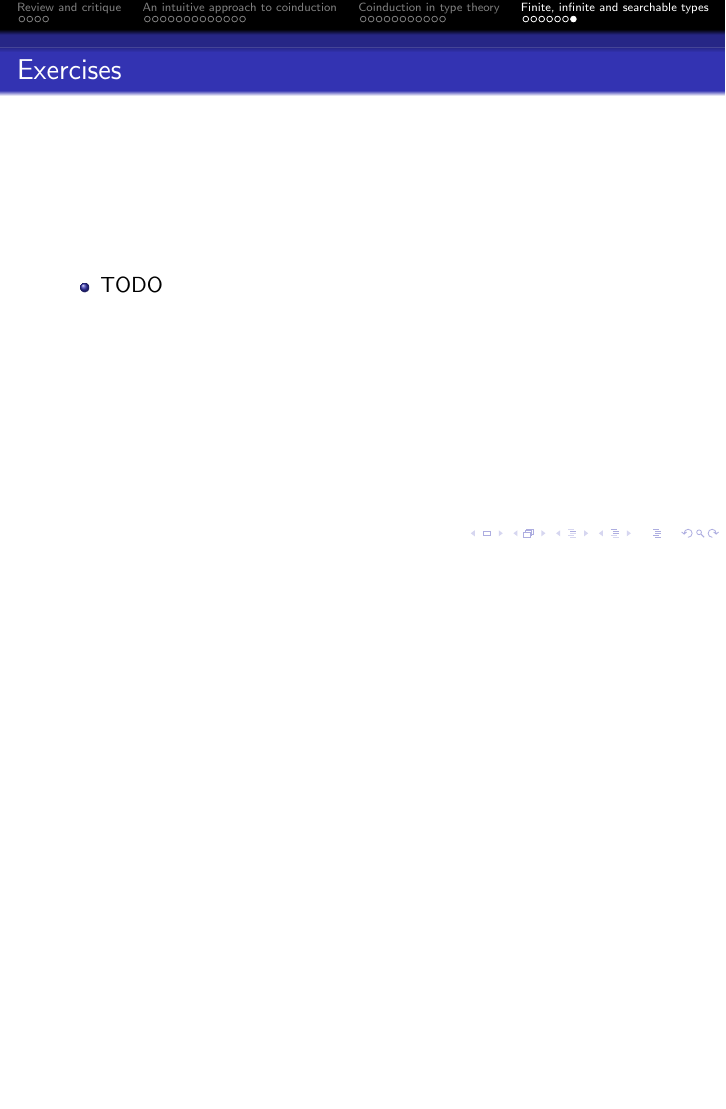
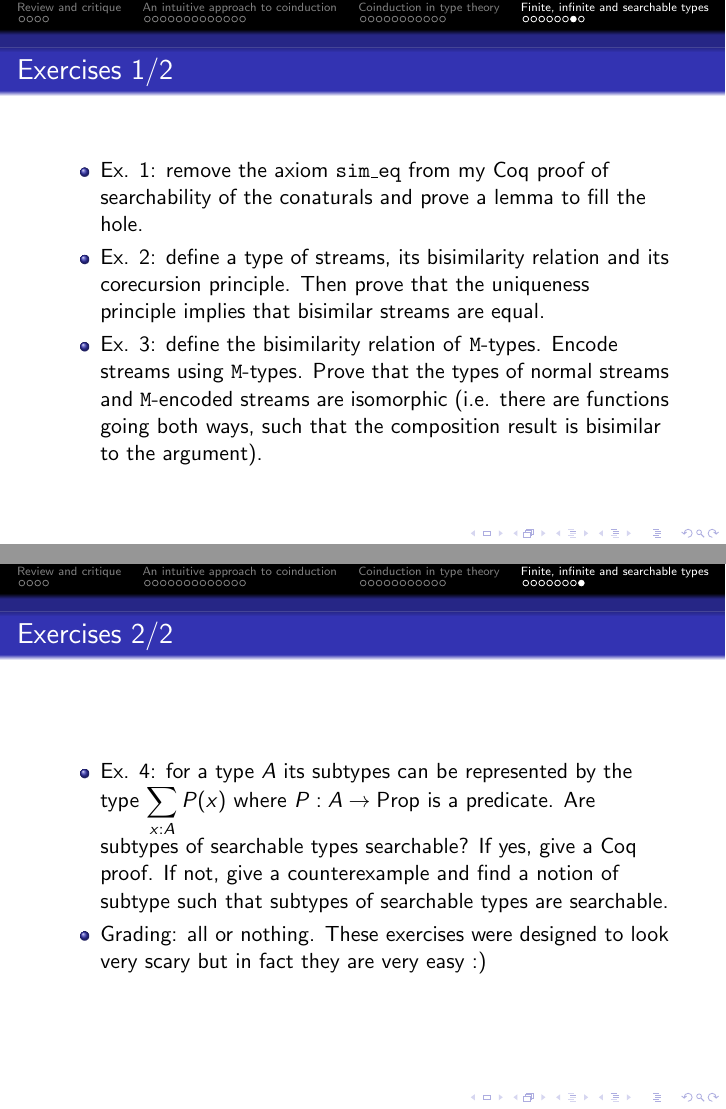
Before and after one commit to wkolowski/Seminar-Bisimulation-and-Coinduction, LaTeX slides (Slides.tex): page 37 of 37 before the commit and pages 37 and 38 of 38 after it, the two joined at a grey line, the shorter picture padded with empty space. Compiled offline with pdfLaTeX.

Commit message:
Corrected some typos, removed unused package imports. Added exercises and grading policy.

```diff
--- a/Slides.tex
+++ b/Slides.tex
@@ -1,10 +1,4 @@
 \documentclass{beamer}
-
-%\usepackage[utf8]{inputenc}
-%\usepackage{polski}
-%\usepackage[polish]{babel}
-\usepackage{graphicx}
-\usepackage{minted}
 
 \title{Coinduction in type theory:\\a topological connection}
 \author{Wojciech Kołowski}
@@ -353,9 +346,19 @@
 \end{itemize}
 \end{frame}
 
-\begin{frame}{Exercises}
+\begin{frame}{Exercises 1/2}
 \begin{itemize}
-	\item TODO
+	\item Ex. 1: remove the axiom \texttt{sim\_eq} from my Coq proof of searchability of the conaturals and prove a lemma to fill the hole.
+	\item Ex. 2: define a type of streams, its bisimilarity relation and its corecursion principle. Then prove that the uniqueness principle implies that bisimilar streams are equal.
+	\item Ex. 3: define the bisimilarity relation of \texttt{M}-types. Encode streams using \texttt{M}-types. Prove that the types of normal streams and \texttt{M}-encoded streams are isomorphic (i.e. there are functions going both ways, such that the composition result is bisimilar to the argument).
 \end{itemize}
 \end{frame}
+
+\begin{frame}{Exercises 2/2}
+\begin{itemize}
+	\item Ex. 4: for a type $A$ its subtypes can be represented by the type $\displaystyle \sum_{x : A} P(x)$ where $P : A \to \text{Prop}$ is a predicate. Are subtypes of searchable types searchable? If yes, give a Coq proof. If not, give a counterexample and find a notion of subtype such that subtypes of searchable types are searchable.
+	\item Grading: all or nothing. These exercises were designed to look very scary but in fact they are very easy :)
+\end{itemize}
+\end{frame}
+
 \end{document}
```
Also changed, not shown: Slides.pdf, Slides.tex (15 more changed lines), 1 other file.
